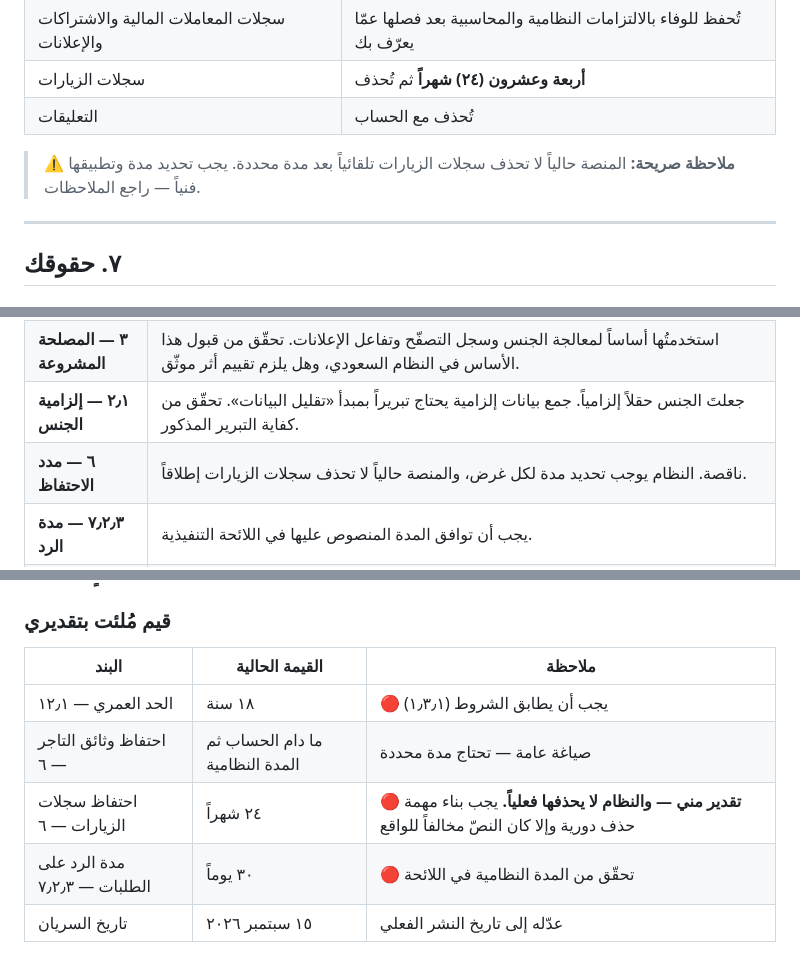
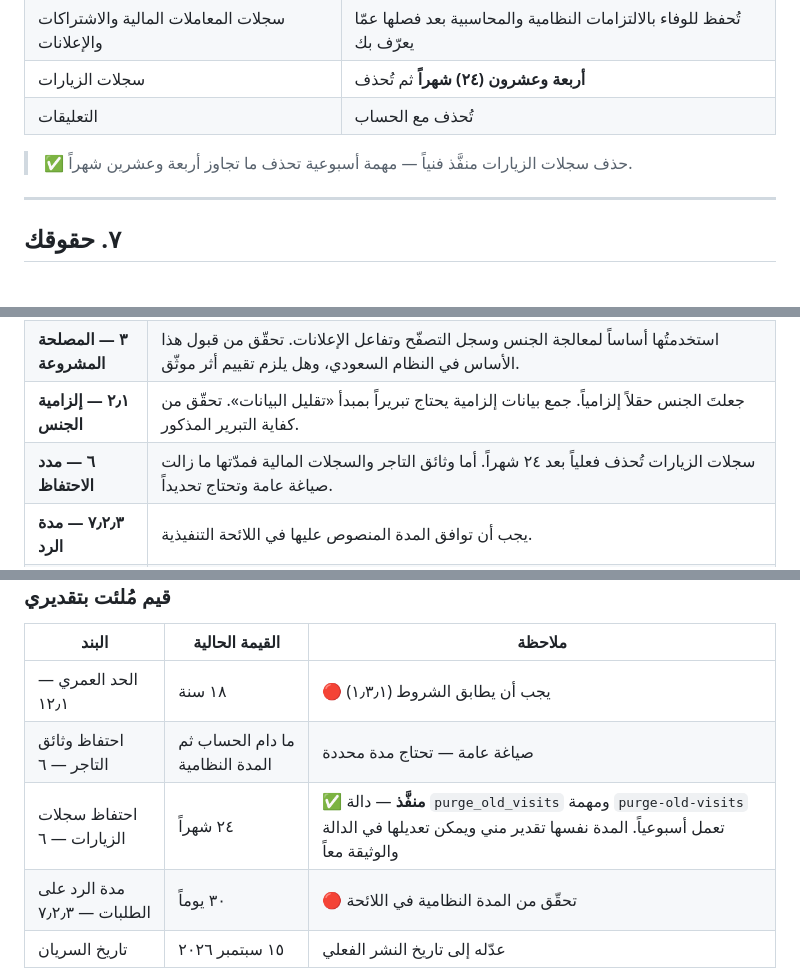
Before and after one commit to hazazigethub/red_market, a Markdown page: docs/privacy-policy-ar.md, 3 parts joined by grey strips. Rendered like a GitHub page.

Commit message:
docs: تحديث سياسة الخصوصية بعد تنفيذ حذف السجلات

```diff
--- a/docs/privacy-policy-ar.md
+++ b/docs/privacy-policy-ar.md
@@ -192,7 +192,7 @@
 | سجلات الزيارات | **أربعة وعشرون (٢٤) شهراً** ثم تُحذف |
 | التعليقات | تُحذف مع الحساب |
 
-> ⚠️ **ملاحظة صريحة:** المنصة حالياً لا تحذف سجلات الزيارات تلقائياً بعد مدة محددة. يجب تحديد مدة وتطبيقها فنياً — راجع الملاحظات.
+> ✅ حذف سجلات الزيارات منفَّذ فنياً — مهمة أسبوعية تحذف ما تجاوز أربعة وعشرين شهراً.
 
 ---
 
@@ -362,7 +362,7 @@
 | **٥ — النقل خارج المملكة** | 🔴 **أخطر بند في الوثيقة.** خوادم Supabase في مومباي. نظام حماية البيانات يقيّد النقل خارج المملكة بشروط. يجب تحديد الأساس النظامي للنقل، وهل يكفي الضمان التعاقدي، أم تلزم موافقة صريحة منفصلة، أم يجب نقل الاستضافة إلى نطاق المملكة. **لا تنشر الوثيقة قبل حسم هذا البند.** |
 | **٣ — المصلحة المشروعة** | استخدمتُها أساساً لمعالجة الجنس وسجل التصفّح وتفاعل الإعلانات. تحقّق من قبول هذا الأساس في النظام السعودي، وهل يلزم تقييم أثر موثّق. |
 | **٢٫١ — إلزامية الجنس** | جعلتَ الجنس حقلاً إلزامياً. جمع بيانات إلزامية يحتاج تبريراً بمبدأ «تقليل البيانات». تحقّق من كفاية التبرير المذكور. |
-| **٦ — مدد الاحتفاظ** | ناقصة. النظام يوجب تحديد مدة لكل غرض، والمنصة حالياً لا تحذف سجلات الزيارات إطلاقاً. |
+| **٦ — مدد الاحتفاظ** | سجلات الزيارات تُحذف فعلياً بعد ٢٤ شهراً. أما وثائق التاجر والسجلات المالية فمدّتها ما زالت صياغة عامة وتحتاج تحديداً. |
 | **٧٫٢٫٣ — مدة الرد** | يجب أن توافق المدة المنصوص عليها في اللائحة التنفيذية. |
 | **١٢ — القاصرون** | يحتاج تحديد الحد العمري وآلية التحقّق من موافقة الوليّ. |
 | **١٣ — الإبلاغ عن الخرق** | يجب تثبيت المدد النظامية من اللائحة. |
@@ -396,7 +396,7 @@
 |---|---|---|
 | الحد العمري — ١٢٫١ | ١٨ سنة | 🔴 يجب أن يطابق الشروط (١٫٣٫١) |
 | احتفاظ وثائق التاجر — ٦ | ما دام الحساب ثم المدة النظامية | صياغة عامة — تحتاج مدة محددة |
-| احتفاظ سجلات الزيارات — ٦ | ٢٤ شهراً | 🔴 **تقدير مني — والنظام لا يحذفها فعلياً.** يجب بناء مهمة حذف دورية وإلا كان النصّ مخالفاً للواقع |
+| احتفاظ سجلات الزيارات — ٦ | ٢٤ شهراً | ✅ **منفَّذ** — دالة `purge_old_visits` ومهمة `purge-old-visits` تعمل أسبوعياً. المدة نفسها تقدير مني ويمكن تعديلها في الدالة والوثيقة معاً |
 | مدة الرد على الطلبات — ٧٫٢٫٣ | ٣٠ يوماً | 🔴 تحقّق من المدة النظامية في اللائحة |
 | تاريخ السريان | ١٥ سبتمبر ٢٠٢٦ | عدّله إلى تاريخ النشر الفعلي |
 
```
